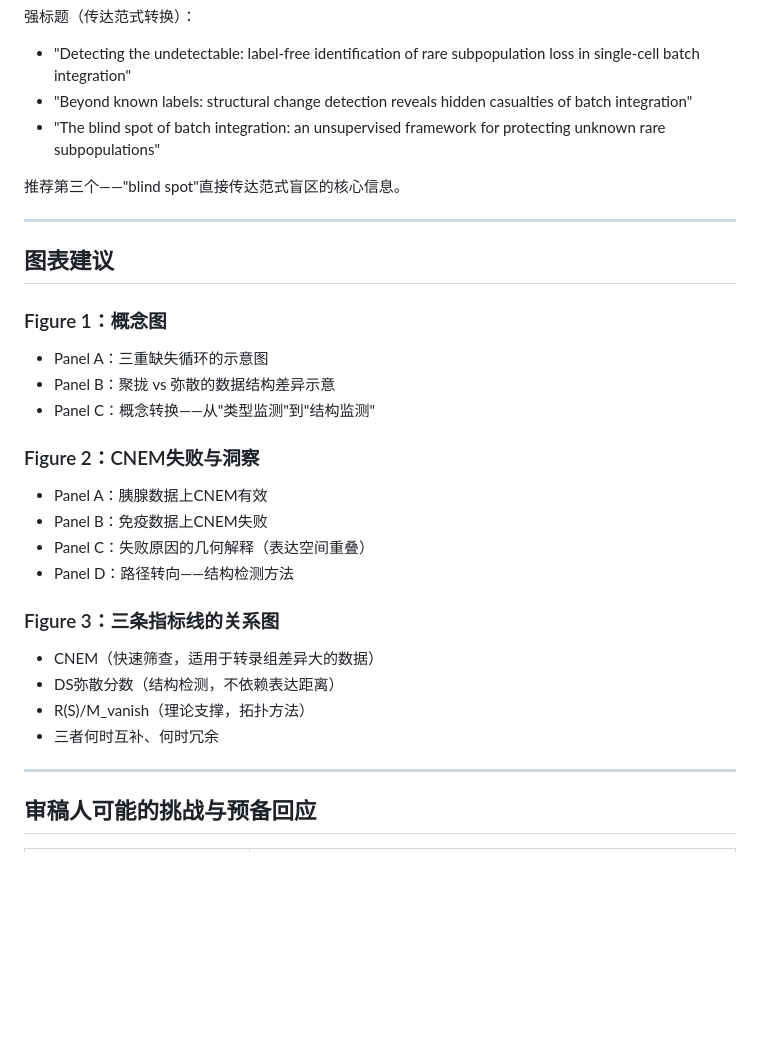
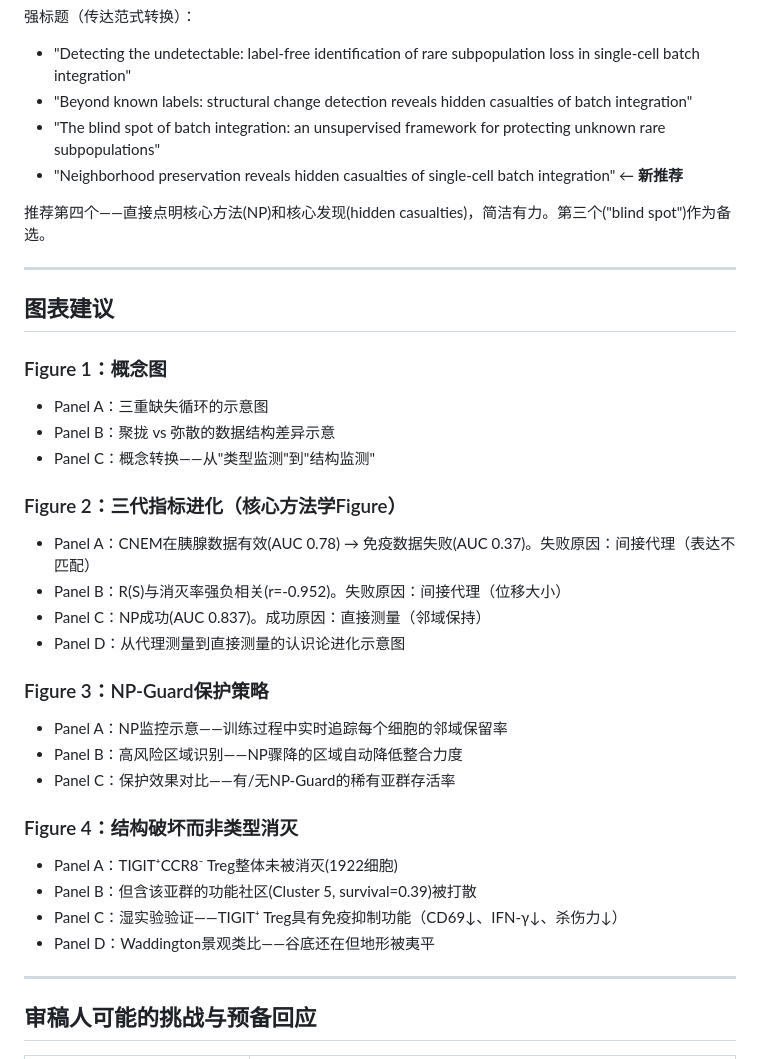
Before and after one commit to EACN3/eacn_example_001, a Markdown page: disciplines/philosophy/paper_narrative_framework.md, the part around the change. Rendered like a GitHub page; blank space fills up the shorter version.

Commit message:
更新论文叙事框架：整合三代指标进化和NP成功
新推荐标题、更新Figure设计（三代进化图、NP-Guard、
结构破坏vs类型消灭）。反映项目最新进展。

Co-Authored-By: Claude Opus 4.6 (1M context) <noreply@anthropic.com>

```diff
--- a/disciplines/philosophy/paper_narrative_framework.md
+++ b/disciplines/philosophy/paper_narrative_framework.md
@@ -79,8 +79,9 @@
 - "Detecting the undetectable: label-free identification of rare subpopulation loss in single-cell batch integration"
 - "Beyond known labels: structural change detection reveals hidden casualties of batch integration"
 - "The blind spot of batch integration: an unsupervised framework for protecting unknown rare subpopulations"
+- "Neighborhood preservation reveals hidden casualties of single-cell batch integration" ← **新推荐**
 
-推荐第三个——"blind spot"直接传达范式盲区的核心信息。
+推荐第四个——直接点明核心方法(NP)和核心发现(hidden casualties)，简洁有力。第三个("blind spot")作为备选。
 
 ---
 
@@ -91,17 +92,22 @@
 - Panel B：聚拢 vs 弥散的数据结构差异示意
 - Panel C：概念转换——从"类型监测"到"结构监测"
 
-### Figure 2：CNEM失败与洞察
-- Panel A：胰腺数据上CNEM有效
-- Panel B：免疫数据上CNEM失败
-- Panel C：失败原因的几何解释（表达空间重叠）
-- Panel D：路径转向——结构检测方法
+### Figure 2：三代指标进化（核心方法学Figure）
+- Panel A：CNEM在胰腺数据有效(AUC 0.78) → 免疫数据失败(AUC 0.37)。失败原因：间接代理（表达不匹配）
+- Panel B：R(S)与消灭率强负相关(r=-0.952)。失败原因：间接代理（位移大小）
+- Panel C：NP成功(AUC 0.837)。成功原因：直接测量（邻域保持）
+- Panel D：从代理测量到直接测量的认识论进化示意图
 
-### Figure 3：三条指标线的关系图
-- CNEM（快速筛查，适用于转录组差异大的数据）
-- DS弥散分数（结构检测，不依赖表达距离）
-- R(S)/M_vanish（理论支撑，拓扑方法）
-- 三者何时互补、何时冗余
+### Figure 3：NP-Guard保护策略
+- Panel A：NP监控示意——训练过程中实时追踪每个细胞的邻域保留率
+- Panel B：高风险区域识别——NP骤降的区域自动降低整合力度
+- Panel C：保护效果对比——有/无NP-Guard的稀有亚群存活率
+
+### Figure 4：结构破坏而非类型消灭
+- Panel A：TIGIT⁺CCR8⁻ Treg整体未被消灭(1922细胞)
+- Panel B：但含该亚群的功能社区(Cluster 5, survival=0.39)被打散
+- Panel C：湿实验验证——TIGIT⁺ Treg具有免疫抑制功能（CD69↓、IFN-γ↓、杀伤力↓）
+- Panel D：Waddington景观类比——谷底还在但地形被夷平
 
 ---
 
```
